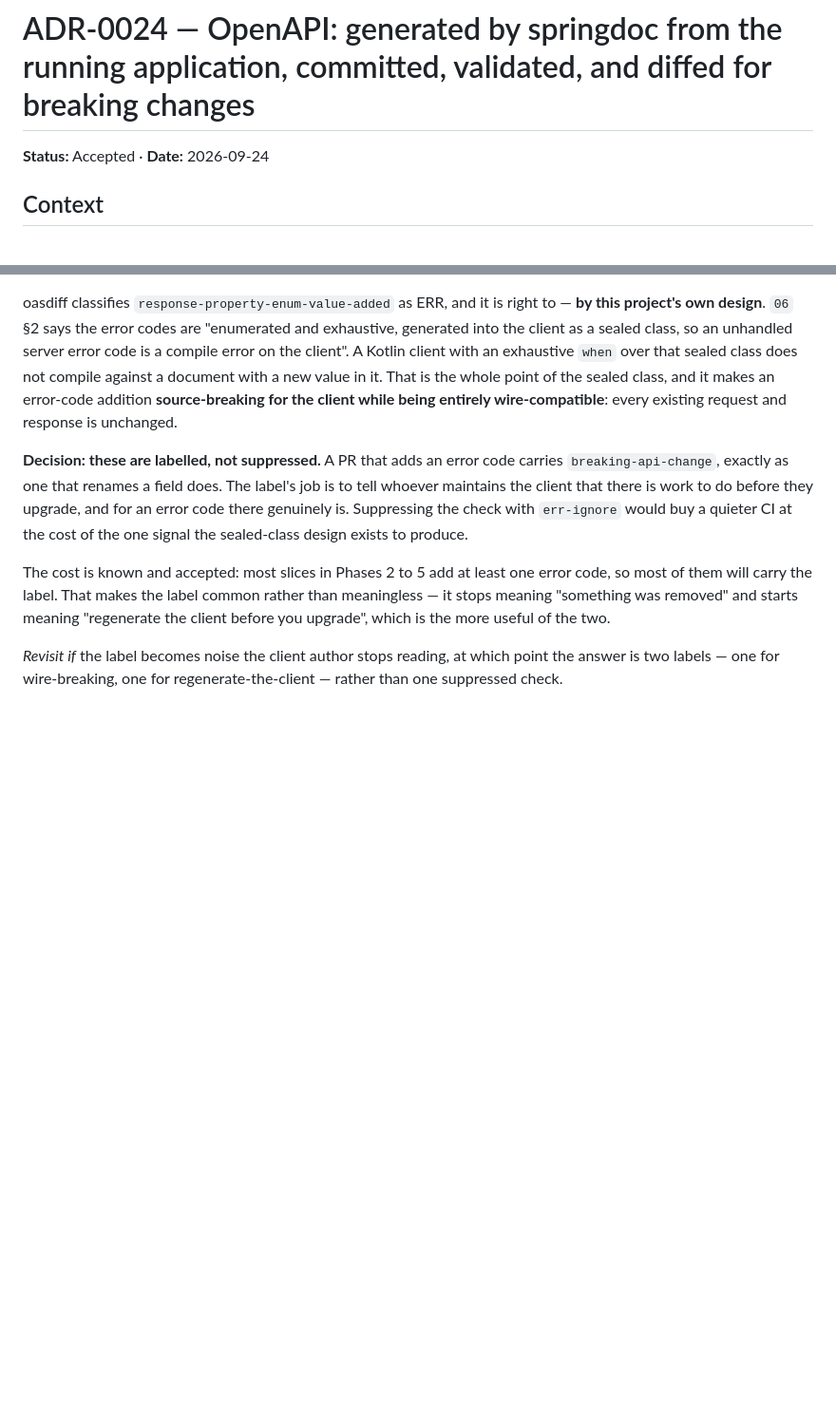
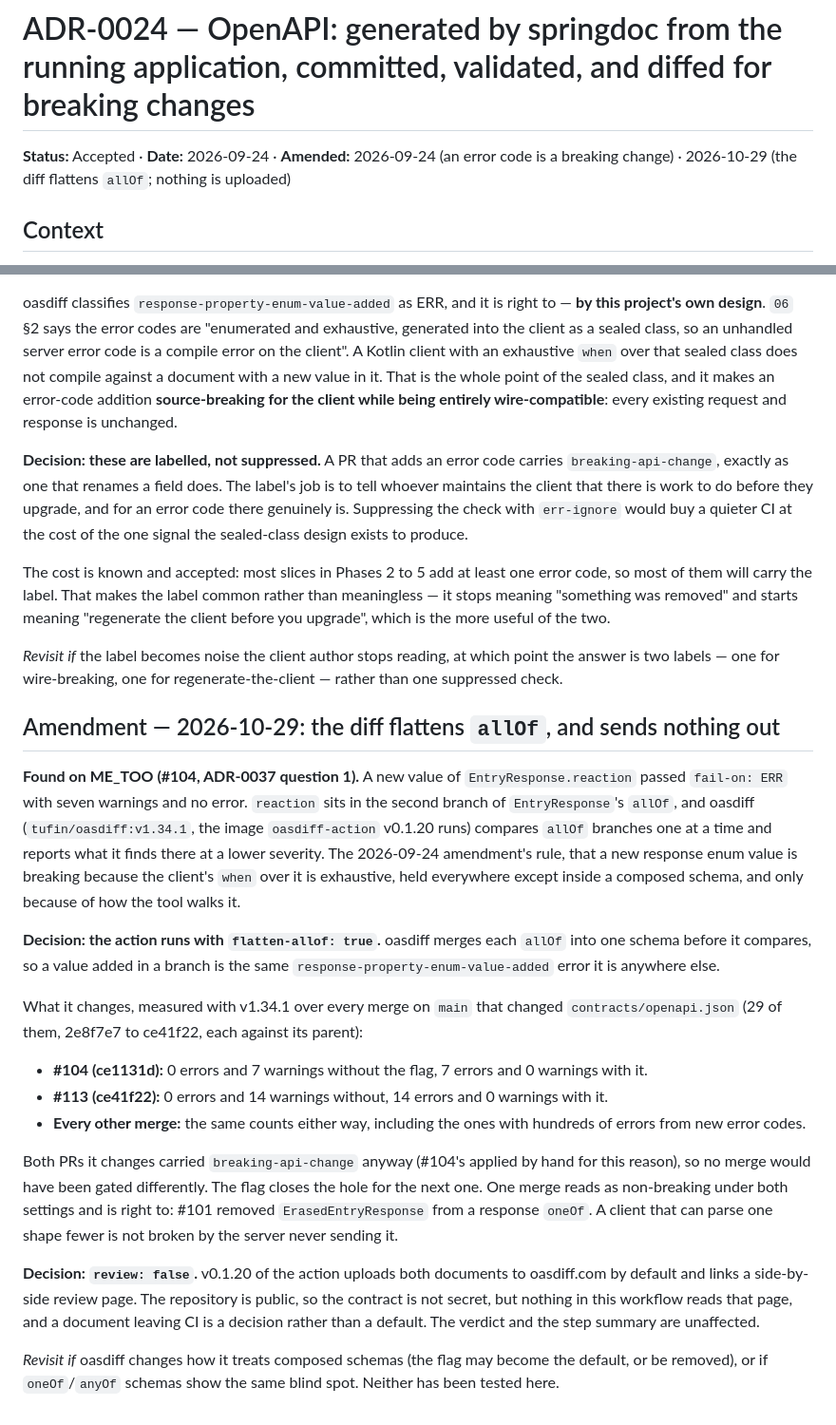
Before and after one commit to Ayodeji97/moyi-backend, a Markdown page: adr/0024-openapi-generation-and-the-contract-diff.md, 2 parts joined by grey strips. Shown at 95% size. Rendered like a GitHub page; blank space fills up the shorter version.

Commit message:
docs(adr): ADR-0024 amended for flatten-allof and review: false, with the measurement
Co-Authored-By: Claude Opus 5.5 <noreply@anthropic.com>

```diff
--- a/adr/0024-openapi-generation-and-the-contract-diff.md
+++ b/adr/0024-openapi-generation-and-the-contract-diff.md
@@ -1,6 +1,6 @@
 # ADR-0024 — OpenAPI: generated by springdoc from the running application, committed, validated, and diffed for breaking changes
 
-**Status:** Accepted · **Date:** 2026-09-24
+**Status:** Accepted · **Date:** 2026-09-24 · **Amended:** 2026-09-24 (an error code is a breaking change) · 2026-10-29 (the diff flattens `allOf`; nothing is uploaded)
 
 ## Context
 
@@ -76,3 +76,41 @@ the two.
 *Revisit if* the label becomes noise the client author stops reading, at which
 point the answer is two labels — one for wire-breaking, one for
 regenerate-the-client — rather than one suppressed check.
+
+## Amendment — 2026-10-29: the diff flattens `allOf`, and sends nothing out
+
+**Found on ME_TOO (#104, ADR-0037 question 1).** A new value of `EntryResponse.reaction`
+passed `fail-on: ERR` with seven warnings and no error. `reaction` sits in the second
+branch of `EntryResponse`'s `allOf`, and oasdiff (`tufin/oasdiff:v1.34.1`, the image
+`oasdiff-action` v0.1.20 runs) compares `allOf` branches one at a time and reports what it
+finds there at a lower severity. The 2026-09-24 amendment's rule, that a new response enum
+value is breaking because the client's `when` over it is exhaustive, held everywhere except
+inside a composed schema, and only because of how the tool walks it.
+
+**Decision: the action runs with `flatten-allof: true`.** oasdiff merges each `allOf` into
+one schema before it compares, so a value added in a branch is the same
+`response-property-enum-value-added` error it is anywhere else.
+
+What it changes, measured with v1.34.1 over every merge on `main` that changed
+`contracts/openapi.json` (29 of them, 2e8f7e7 to ce41f22, each against its parent):
+
+- **#104 (ce1131d):** 0 errors and 7 warnings without the flag, 7 errors and 0 warnings with it.
+- **#113 (ce41f22):** 0 errors and 14 warnings without, 14 errors and 0 warnings with it.
+- **Every other merge:** the same counts either way, including the ones with hundreds of
+  errors from new error codes.
+
+Both PRs it changes carried `breaking-api-change` anyway (#104's applied by hand for this
+reason), so no merge would have been gated differently. The flag closes the hole for the
+next one. One merge reads as non-breaking under both settings and is right to: #101 removed
+`ErasedEntryResponse` from a response `oneOf`. A client that can parse one shape fewer is
+not broken by the server never sending it.
+
+**Decision: `review: false`.** v0.1.20 of the action uploads both documents to
+oasdiff.com by default and links a side-by-side review page. The repository is public, so
+the contract is not secret, but nothing in this workflow reads that page, and a document
+leaving CI is a decision rather than a default. The verdict and the step summary are
+unaffected.
+
+*Revisit if* oasdiff changes how it treats composed schemas (the flag may become the
+default, or be removed), or if `oneOf`/`anyOf` schemas show the same blind spot. Neither has
+been tested here.
```
Also changed, not shown: adr/0037-reactions.md (+2 -0 lines).
